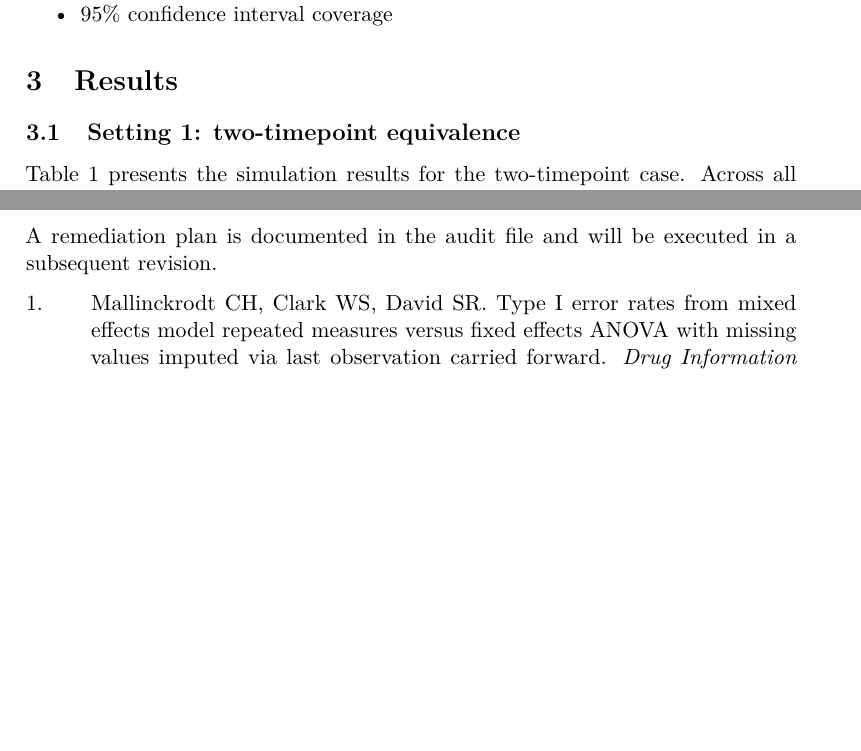
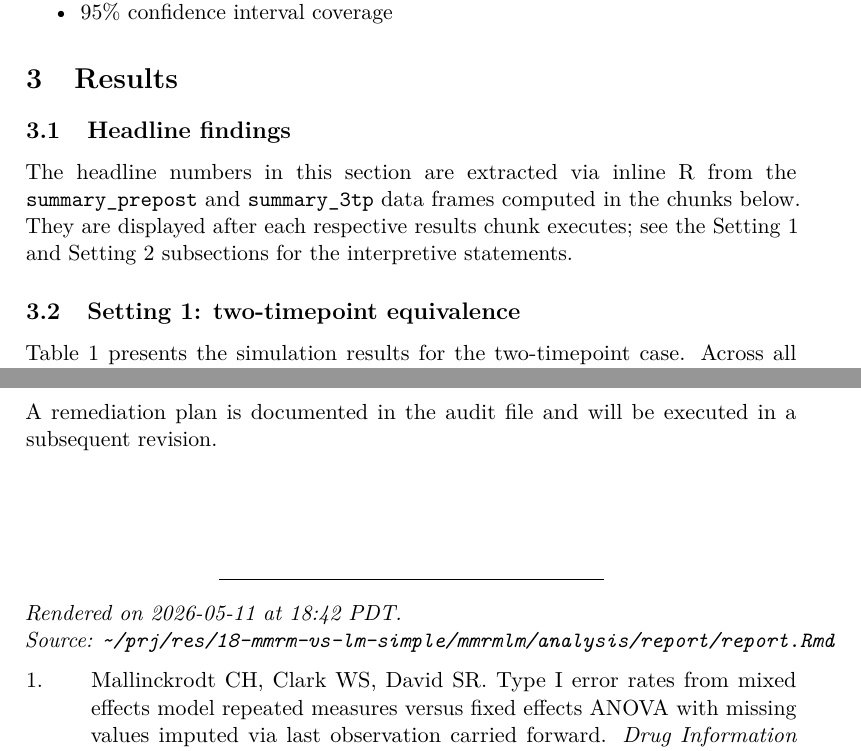
Before and after one commit to rgt47/mmrmlm, a LaTeX document (analysis/report/report.tex): two parts of pages 6 and 11 of 13 before the commit and two parts of pages 6 and 12 of 14 after it, joined at a grey line, cut so that both start at the same text, the shorter picture padded with empty space. Compiled offline with pdfLaTeX.

Commit message:
Auto-backup: 2026-05-11 18:53:27

```diff
--- a/analysis/report/report.tex
+++ b/analysis/report/report.tex
@@ -117,15 +117,16 @@
 \urlstyle{same}
 \hypersetup{
   pdftitle={When Do Random Effects Models Reduce to Fixed-Effect Alternatives? Conditions for Equivalence in Longitudinal Clinical Trials},
-  pdfauthor={R.G. Thomas},
+  pdfauthor={Ronald G. Thomas, Ph.D.},
   hidelinks,
   pdfcreator={LaTeX via pandoc}}
 
 \title{When Do Random Effects Models Reduce to Fixed-Effect
 Alternatives? Conditions for Equivalence in Longitudinal Clinical
 Trials}
-\author{R.G. Thomas}
-\date{April 19, 2026}
+\author{Ronald G. Thomas,
+Ph.D.\thanks{Wertheim School of Public Health, UCSD; ORCID: 0000-0003-1686-4965}}
+\date{May 11, 2026}
 
 \begin{document}
 \maketitle
@@ -508,6 +509,14 @@ counterpart and record:
 
 \section{Results}\label{results}
 
+\subsection{Headline findings}\label{headline-findings}
+
+The headline numbers in this section are extracted via inline R from the
+\texttt{summary\_prepost} and \texttt{summary\_3tp} data frames computed
+in the chunks below. They are displayed after each respective results
+chunk executes; see the Setting 1 and Setting 2 subsections for the
+interpretive statements.
+
 \subsection{Setting 1: two-timepoint
 equivalence}\label{setting-1-two-timepoint-equivalence}
 
@@ -740,6 +749,14 @@ audit is at \texttt{docs/morris-audit-2026-04-17.md}.
 A remediation plan is documented in the audit file and will be executed
 in a subsequent revision.
 
+\vfill
+
+\begin{center}\rule{0.5\linewidth}{0.5pt}\end{center}
+
+\emph{Rendered on 2026-05-11 at 18:42 PDT.}\\
+\emph{Source:
+\texttt{\textasciitilde{}/prj/res/18-mmrm-vs-lm-simple/mmrmlm/analysis/report/report.Rmd}}
+
 \protect\phantomsection\label{refs}
 \begin{CSLReferences}{0}{1}
 \bibitem[\citeproctext]{ref-mallinckrodt2001type}
```
Also changed, not shown: analysis/report/report.pdf, 4 other files.
